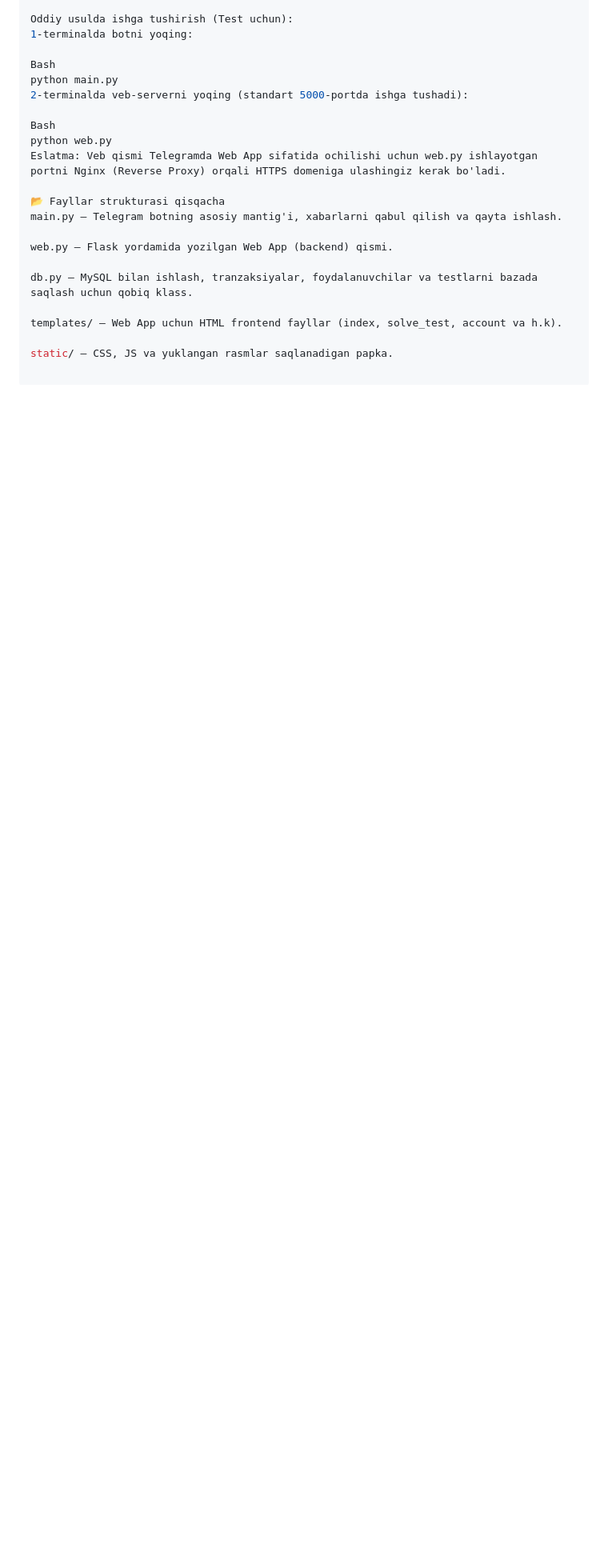
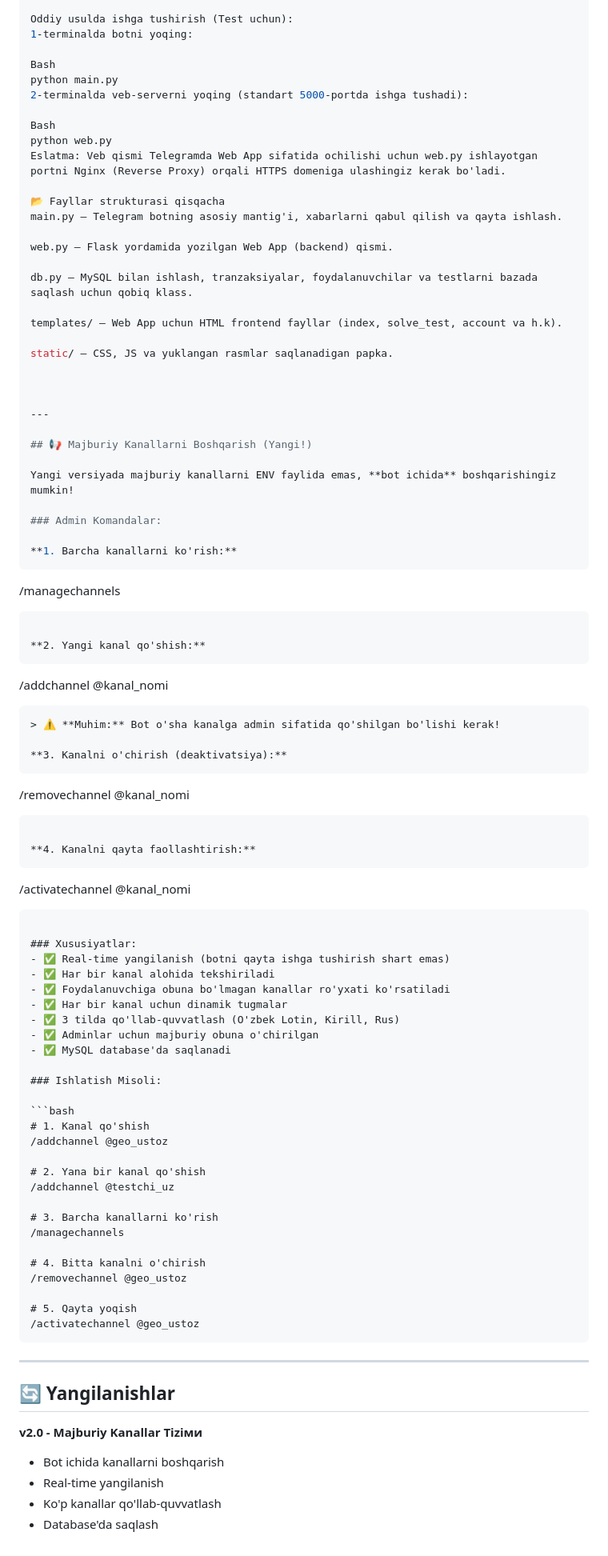
Before and after one commit to ulugbek1309-maximal/testchi_bot_geo_ustoz_bot, a Markdown page: readme.md, the part around one of its changes. Shown at 80% size. GitHub-like rendering; blank space fills up the shorter version.

Commit message:
README ga majburiy kanallar qo'llanmasi qo'shildi

````diff
--- a/readme.md
+++ b/readme.md
@@ -96,3 +96,72 @@ db.py — MySQL bilan ishlash, tranzaksiyalar, foydalanuvchilar va testlarni baz
 templates/ — Web App uchun HTML frontend fayllar (index, solve_test, account va h.k).
 
 static/ — CSS, JS va yuklangan rasmlar saqlanadigan papka.
+
+
+
+---
+
+## 📢 Majburiy Kanallarni Boshqarish (Yangi!)
+
+Yangi versiyada majburiy kanallarni ENV faylida emas, **bot ichida** boshqarishingiz mumkin!
+
+### Admin Komandalar:
+
+**1. Barcha kanallarni ko'rish:**
+```
+/managechannels
+```
+
+**2. Yangi kanal qo'shish:**
+```
+/addchannel @kanal_nomi
+```
+> ⚠️ **Muhim:** Bot o'sha kanalga admin sifatida qo'shilgan bo'lishi kerak!
+
+**3. Kanalni o'chirish (deaktivatsiya):**
+```
+/removechannel @kanal_nomi
+```
+
+**4. Kanalni qayta faollashtirish:**
+```
+/activatechannel @kanal_nomi
+```
+
+### Xususiyatlar:
+- ✅ Real-time yangilanish (botni qayta ishga tushirish shart emas)
+- ✅ Har bir kanal alohida tekshiriladi
+- ✅ Foydalanuvchiga obuna bo'lmagan kanallar ro'yxati ko'rsatiladi
+- ✅ Har bir kanal uchun dinamik tugmalar
+- ✅ 3 tilda qo'llab-quvvatlash (O'zbek Lotin, Kirill, Rus)
+- ✅ Adminlar uchun majburiy obuna o'chirilgan
+- ✅ MySQL database'da saqlanadi
+
+### Ishlatish Misoli:
+
+```bash
+# 1. Kanal qo'shish
+/addchannel @geo_ustoz
+
+# 2. Yana bir kanal qo'shish
+/addchannel @testchi_uz
+
+# 3. Barcha kanallarni ko'rish
+/managechannels
+
+# 4. Bitta kanalni o'chirish
+/removechannel @geo_ustoz
+
+# 5. Qayta yoqish
+/activatechannel @geo_ustoz
+```
+
+---
+
+## 🔄 Yangilanishlar
+
+**v2.0 - Majburiy Kanallar Tiziми**
+- Bot ichida kanallarni boshqarish
+- Real-time yangilanish
+- Ko'p kanallar qo'llab-quvvatlash
+- Database'da saqlash
````
Also changed, not shown: other parts of readme.md (+3 -3 lines).
